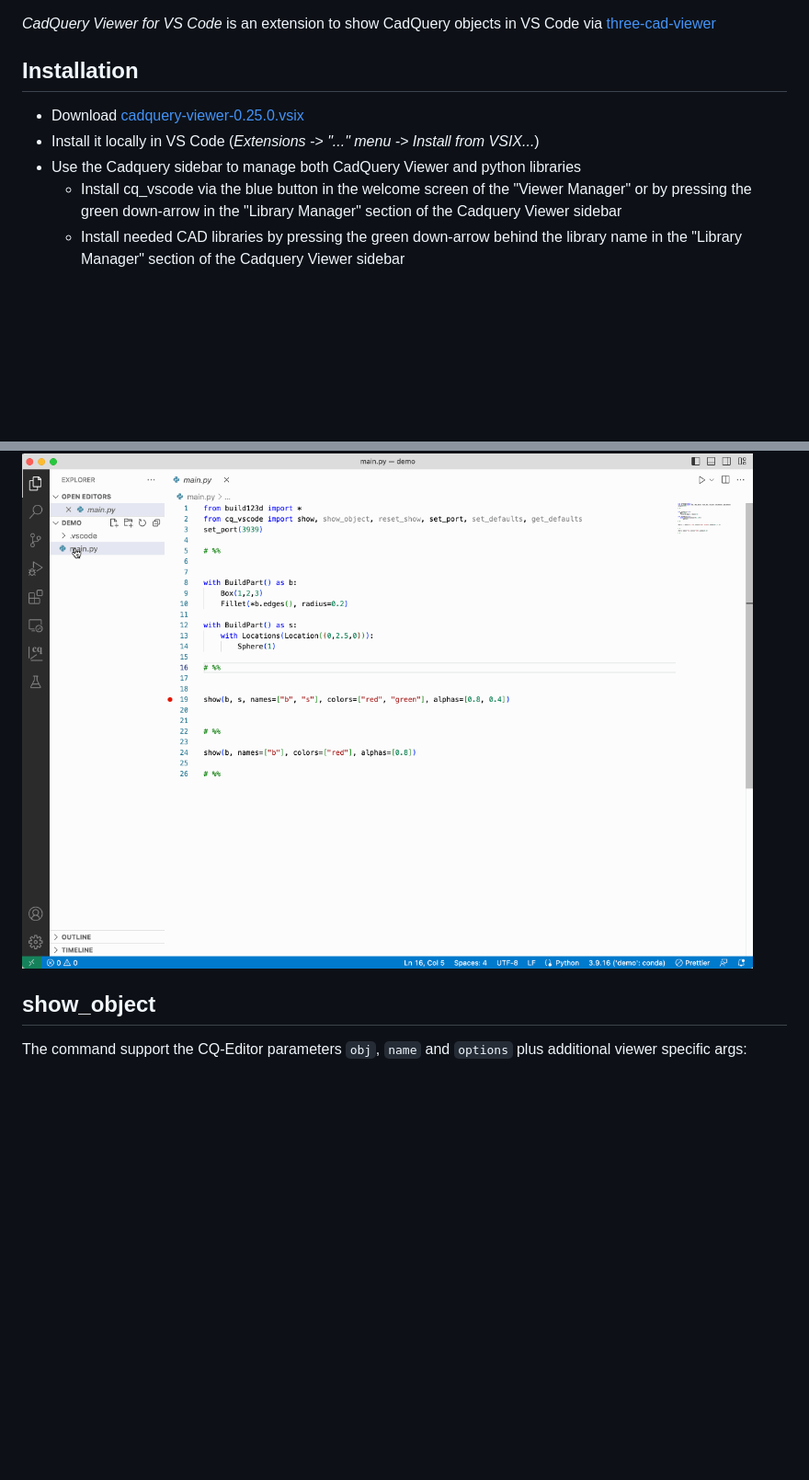
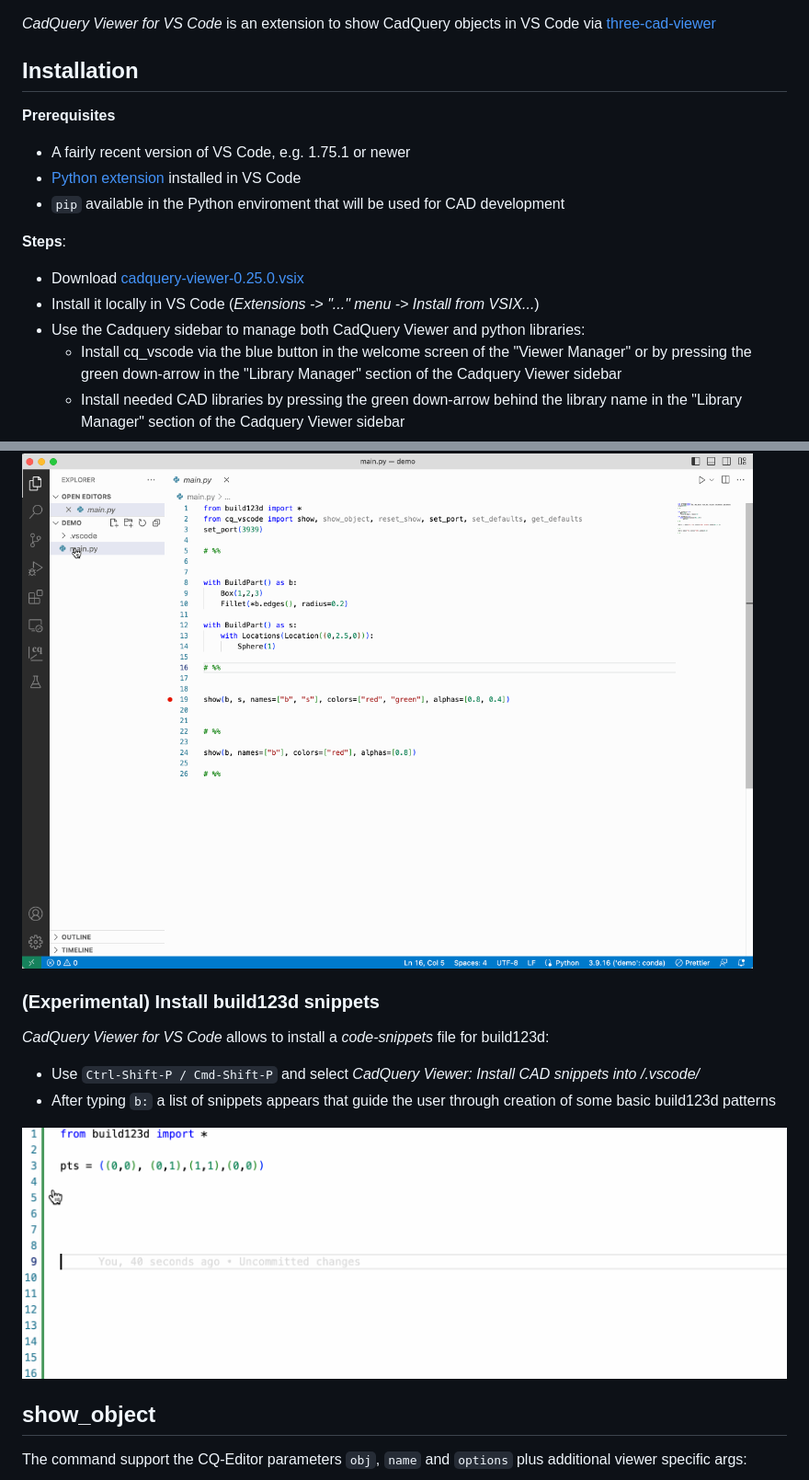
Before and after one commit to bernhard-42/vscode-cadquery-viewer, a Markdown page: README.md, 2 parts joined by grey strips. Shown: that part at 92% size. Drawn GitHub-style; pictures changed too: screenshots/cq_vscode-snippets.gif (added); blank space fills up the shorter version.

Commit message:
add prerequisites plus snippets gif

```diff
--- a/README.md
+++ b/README.md
@@ -4,9 +4,17 @@ _CadQuery Viewer for VS Code_ is an extension to show CadQuery objects in VS Cod
 
 ## Installation
 
+**Prerequisites**
+
+-   A fairly recent version of VS Code, e.g. 1.75.1 or newer
+-   [Python extension](https://marketplace.visualstudio.com/items?itemName=ms-python.python) installed in VS Code
+-   `pip` available in the Python enviroment that will be used for CAD development
+
+**Steps**:
+
 -   Download [cadquery-viewer-0.25.0.vsix](https://github.com/bernhard-42/vscode-cadquery-viewer/releases/download/v0.25.0/cadquery-viewer-0.25.0.vsix)
 -   Install it locally in VS Code (_Extensions -> "..." menu -> Install from VSIX..._)
--   Use the Cadquery sidebar to manage both CadQuery Viewer and python libraries
+-   Use the Cadquery sidebar to manage both CadQuery Viewer and python libraries:
     -   Install cq_vscode via the blue button in the welcome screen of the "Viewer Manager" or by pressing the green down-arrow in the "Library Manager" section of the Cadquery Viewer sidebar
     -   Install needed CAD libraries by pressing the green down-arrow behind the library name in the "Library Manager" section of the Cadquery Viewer sidebar
 
@@ -38,6 +46,15 @@ _CadQuery Viewer for VS Code_ is an extension to show CadQuery objects in VS Cod
 -   The examples will be stored in a folder <library>\_examples, e.g. cadquery_examples
 
 ![Use with run](screenshots/cq_vscode-examples.gif)
+
+### (Experimental) Install build123d snippets
+
+_CadQuery Viewer for VS Code_ allows to install a _code-snippets_ file for build123d:
+
+-   Use `Ctrl-Shift-P / Cmd-Shift-P` and select _CadQuery Viewer: Install CAD snippets into <project>/.vscode/_
+-   After typing `b:` a list of snippets appears that guide the user through creation of some basic build123d patterns
+
+![Use snippets](screenshots/cq_vscode-snippets.gif)
 
 ## show_object
 
```
